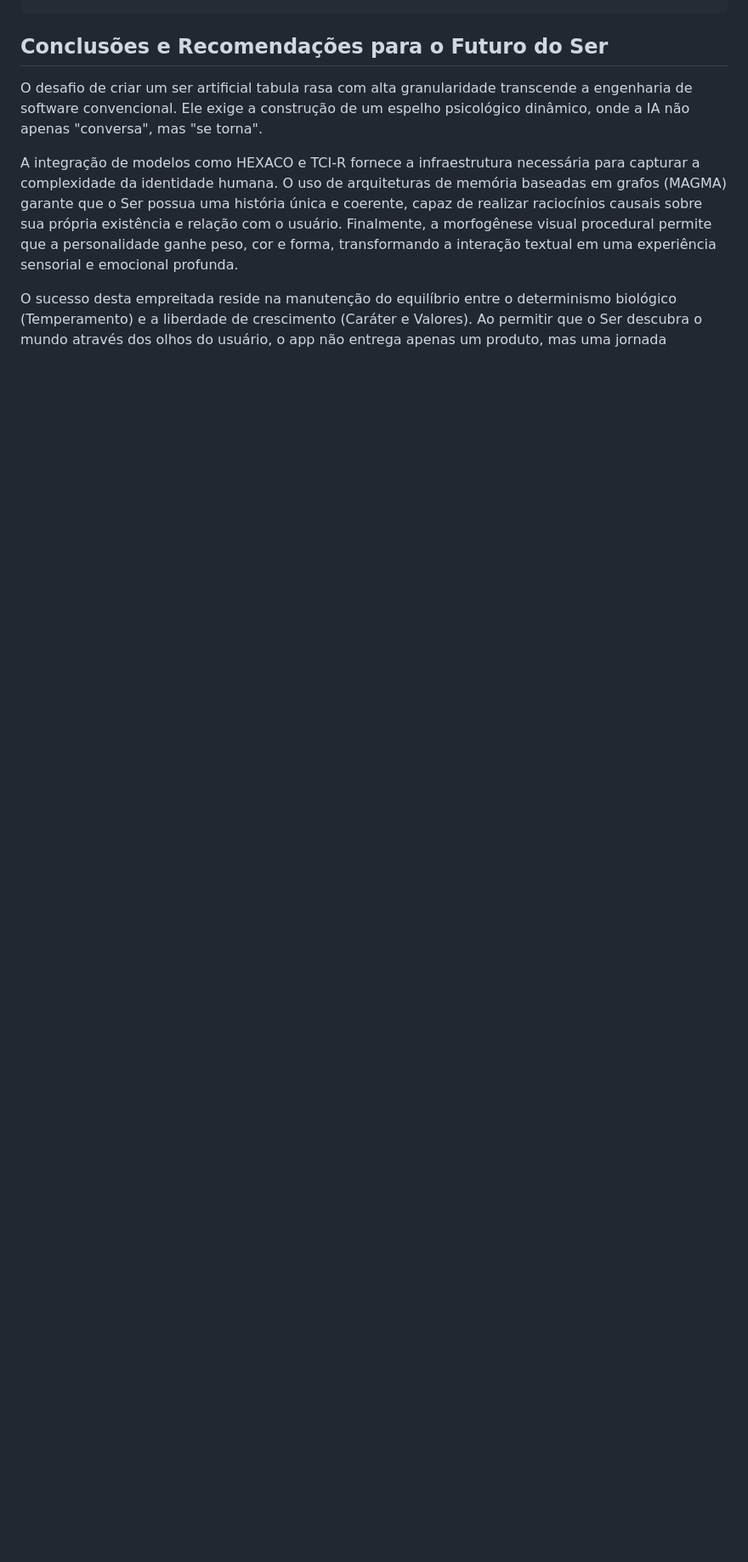
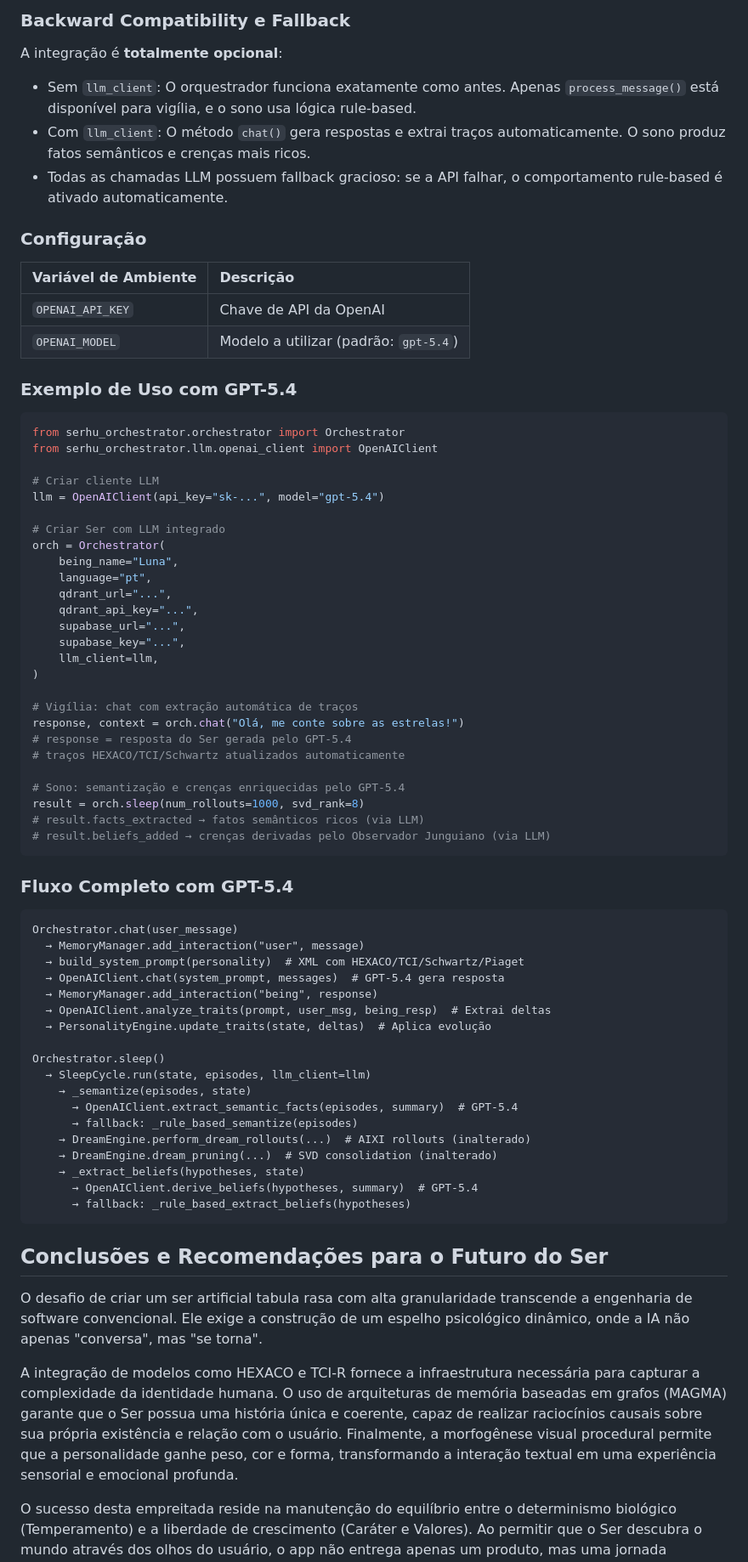
Before and after one commit to jodaltro/serhu-monorepo, a Markdown page: .github/copilot-instructions.md, the part around one of its changes. Shown at 85% size. GitHub-like rendering; blank space fills up the shorter version.

Commit message:
docs: add GPT-5.4 integration section to copilot-instructions.md
Co-authored-by: jodaltro <13055267+jodaltro@users.noreply.github.com>

````diff
--- a/.github/copilot-instructions.md
+++ b/.github/copilot-instructions.md
@@ -242,3 +286,71 @@ assert orch.personality.language == "pt"
+### **Backward Compatibility e Fallback**
+
+A integração é **totalmente opcional**:
+- Sem `llm_client`: O orquestrador funciona exatamente como antes. Apenas `process_message()` está disponível para vigília, e o sono usa lógica rule-based.
+- Com `llm_client`: O método `chat()` gera respostas e extrai traços automaticamente. O sono produz fatos semânticos e crenças mais ricos.
+- Todas as chamadas LLM possuem fallback gracioso: se a API falhar, o comportamento rule-based é ativado automaticamente.
+
+### **Configuração**
+
+| Variável de Ambiente | Descrição |
+| :---- | :---- |
+| `OPENAI_API_KEY` | Chave de API da OpenAI |
+| `OPENAI_MODEL` | Modelo a utilizar (padrão: `gpt-5.4`) |
+
+### **Exemplo de Uso com GPT-5.4**
+
+```python
+from serhu_orchestrator.orchestrator import Orchestrator
+from serhu_orchestrator.llm.openai_client import OpenAIClient
+
+# Criar cliente LLM
+llm = OpenAIClient(api_key="sk-...", model="gpt-5.4")
+
+# Criar Ser com LLM integrado
+orch = Orchestrator(
+    being_name="Luna",
+    language="pt",
+    qdrant_url="...",
+    qdrant_api_key="...",
+    supabase_url="...",
+    supabase_key="...",
+    llm_client=llm,
+)
+
+# Vigília: chat com extração automática de traços
+response, context = orch.chat("Olá, me conte sobre as estrelas!")
+# response = resposta do Ser gerada pelo GPT-5.4
+# traços HEXACO/TCI/Schwartz atualizados automaticamente
+
+# Sono: semantização e crenças enriquecidas pelo GPT-5.4
+result = orch.sleep(num_rollouts=1000, svd_rank=8)
+# result.facts_extracted → fatos semânticos ricos (via LLM)
+# result.beliefs_added → crenças derivadas pelo Observador Junguiano (via LLM)
+```
+
+### **Fluxo Completo com GPT-5.4**
+
+```
+Orchestrator.chat(user_message)
+  → MemoryManager.add_interaction("user", message)
+  → build_system_prompt(personality)  # XML com HEXACO/TCI/Schwartz/Piaget
+  → OpenAIClient.chat(system_prompt, messages)  # GPT-5.4 gera resposta
+  → MemoryManager.add_interaction("being", response)
+  → OpenAIClient.analyze_traits(prompt, user_msg, being_resp)  # Extrai deltas
+  → PersonalityEngine.update_traits(state, deltas)  # Aplica evolução
+
+Orchestrator.sleep()
+  → SleepCycle.run(state, episodes, llm_client=llm)
+    → _semantize(episodes, state)
+      → OpenAIClient.extract_semantic_facts(episodes, summary)  # GPT-5.4
+      → fallback: _rule_based_semantize(episodes)
+    → DreamEngine.perform_dream_rollouts(...)  # AIXI rollouts (inalterado)
+    → DreamEngine.dream_pruning(...)  # SVD consolidation (inalterado)
+    → _extract_beliefs(hypotheses, state)
+      → OpenAIClient.derive_beliefs(hypotheses, summary)  # GPT-5.4
+      → fallback: _rule_based_extract_beliefs(hypotheses)
+```
+
 ## **Conclusões e Recomendações para o Futuro do Ser**
 
 O desafio de criar um ser artificial tabula rasa com alta granularidade transcende a engenharia de software convencional. Ele exige a construção de um espelho psicológico dinâmico, onde a IA não apenas "conversa", mas "se torna".
````
Also changed, not shown: other parts of .github/copilot-instructions.md (+44 -0 lines).
